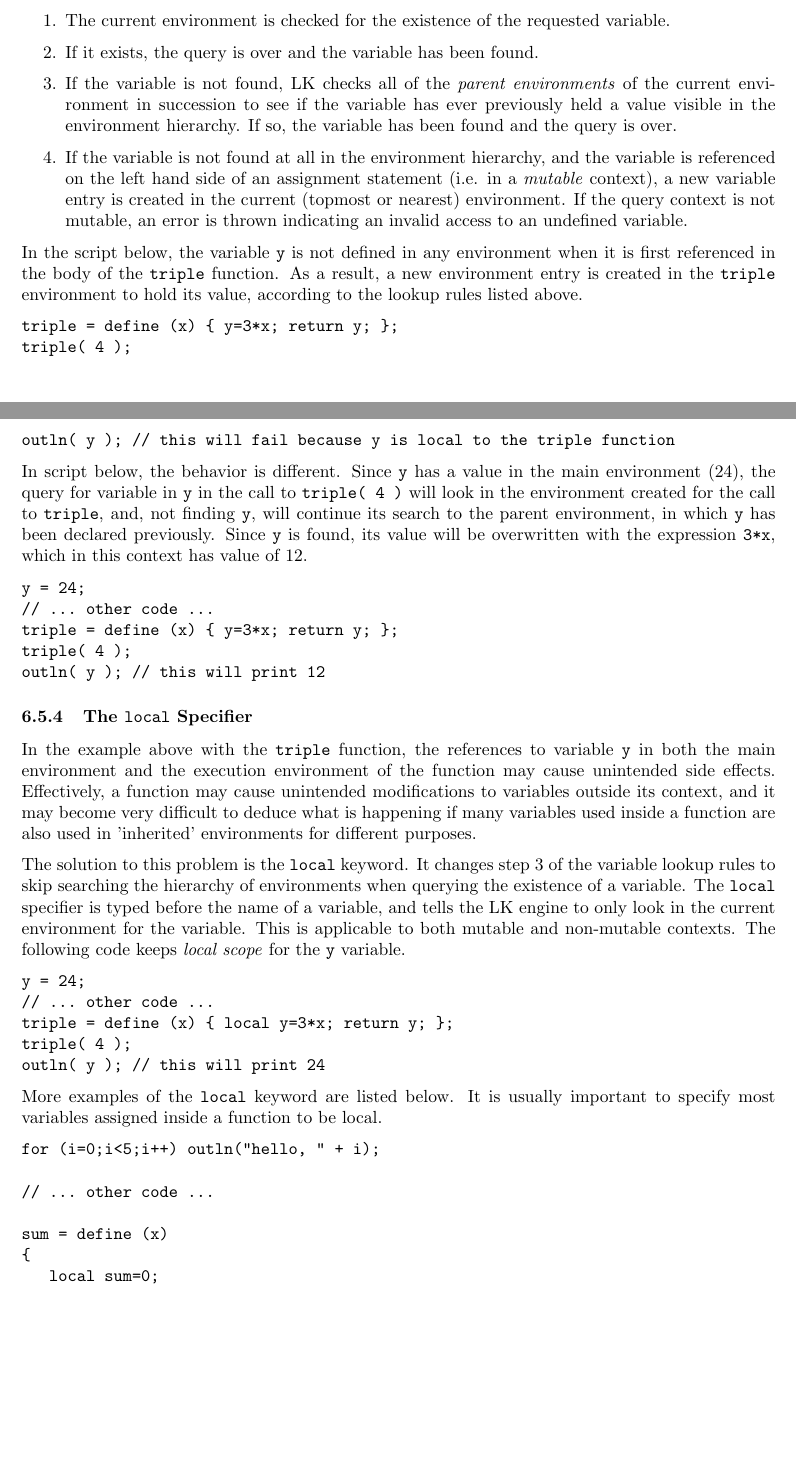
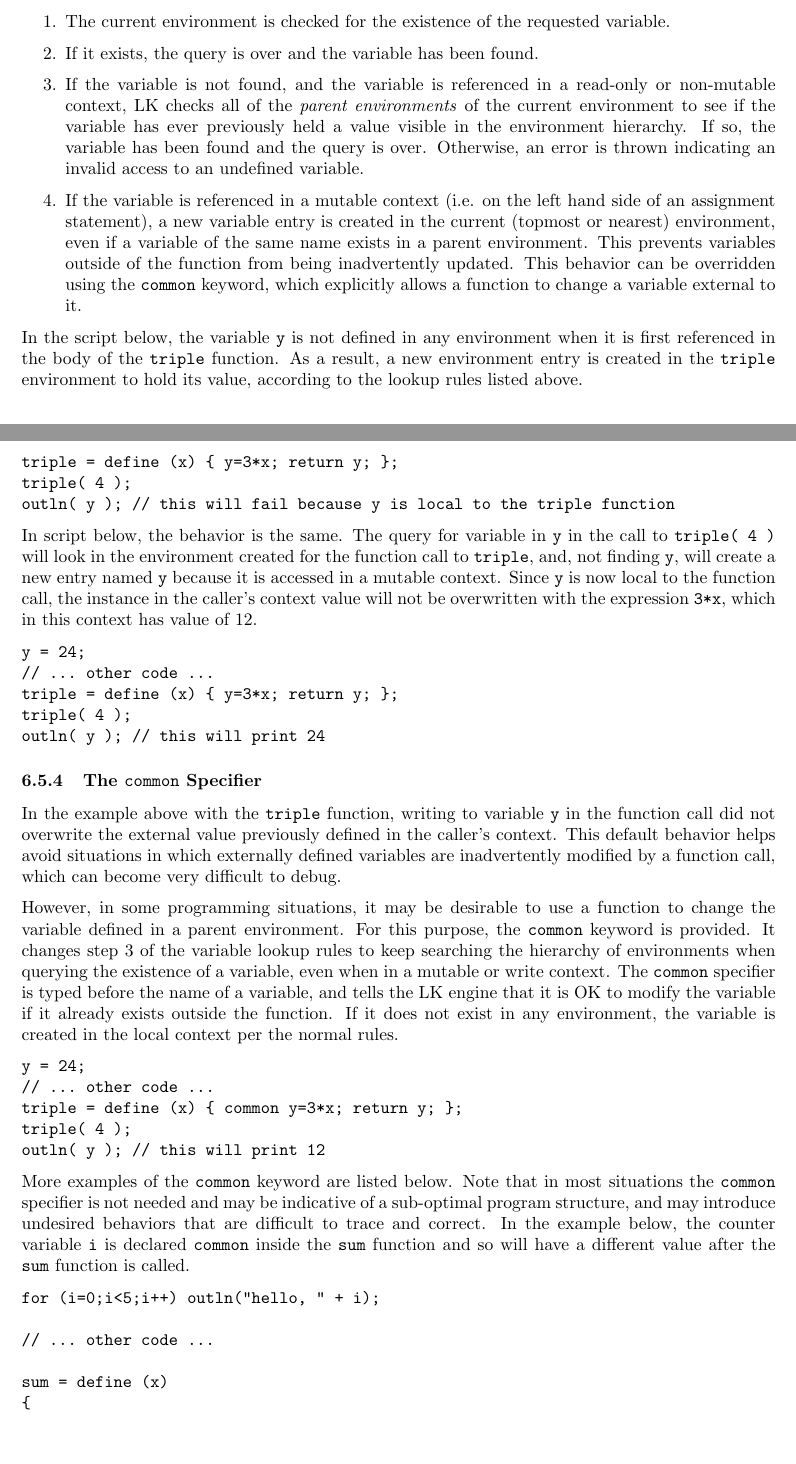
Before and after one commit to NREL/lk, a LaTeX paper (docs/lk_guide.tex): two parts of pages 24 and 25 of 35, joined at a grey line, cut so that both start at the same text, the shorter picture padded with empty space. Compiled offline with pdfLaTeX.

Commit message:
significant language modification!.  Removed 'local' keyword. Changed environment lookup rules.  Added 'common' keyword to allow external access of variables from within a function.  Updated documentation.
git-svn-id: https://efmsvn2.nrel.gov/lk/svn@40 beec71b5-fff0-e442-8ac2-4f84a11f714e

```diff
--- a/docs/lk_guide.tex
+++ b/docs/lk_guide.tex
@@ -980,8 +980,8 @@ When a function is called, a new environment is created to store variables \emph
 \begin{enumerate}
 \item The current environment is checked for the existence of the requested variable.
 \item If it exists, the query is over and the variable has been found.
-\item If the variable is not found, LK checks all of the \emph{parent environments} of the current environment in succession to see if the variable has ever previously held a value visible in the environment hierarchy.  If so, the variable has been found and the query is over.
-\item If the variable is not found at all in the environment hierarchy, and the variable is referenced on the left hand side of an assignment statement (i.e. in a \emph{mutable} context), a new variable entry is created in the current (topmost or nearest) environment.  If the query context is not mutable, an error is thrown indicating an invalid access to an undefined variable.
+\item If the variable is not found, and the variable is referenced in a read-only or non-mutable context, LK checks all of the \emph{parent environments} of the current environment to see if the variable has ever previously held a value visible in the environment hierarchy.  If so, the variable has been found and the query is over. Otherwise, an error is thrown indicating an invalid access to an undefined variable.
+\item If the variable is referenced in a mutable context (i.e. on the left hand side of an assignment statement), a new variable entry is created in the current (topmost or nearest) environment, even if a variable of the same name exists in a parent environment.  This prevents variables outside of the function from being inadvertently updated.  This behavior can be overridden using the \texttt{common} keyword, which explicitly allows a function to change a variable external to it.
 \end{enumerate}
 
 In the script below, the variable \texttt{y} is not defined in any environment when it is first referenced in the body of the \texttt{triple} function.  As a result, a new environment entry is created in the \texttt{triple} environment to hold its value, according to the lookup rules listed above.
@@ -992,31 +992,31 @@ triple( 4 );
 outln( y ); // this will fail because y is local to the triple function
 \end{verbatim}
 
-In script below, the behavior is different.  Since \texttt{y} has a value in the main environment (24), the query for variable in \texttt{y} in the call to \texttt{triple( 4 )} will look in the environment created for the call to \texttt{triple}, and, not finding \texttt{y}, will continue its search to the parent environment, in which \texttt{y} has been declared previously.  Since \texttt{y} is found, its value will be overwritten with the expression \texttt{3*x}, which in this context has value of 12.
+In script below, the behavior is the same.  The query for variable in \texttt{y} in the call to \texttt{triple( 4 )} will look in the environment created for the function call to \texttt{triple}, and, not finding \texttt{y}, will create a new entry named \texttt{y} because it is accessed in a mutable context.  Since \texttt{y} is now local to the function call, the instance in the caller's context value will not be overwritten with the expression \texttt{3*x}, which in this context has value of 12.
 
 \begin{verbatim}
 y = 24;
 // ... other code ...
 triple = define (x) { y=3*x; return y; };
 triple( 4 );
-outln( y ); // this will print 12
+outln( y ); // this will print 24
 \end{verbatim}
 
-\subsubsection{The \texttt{local} Specifier}
+\subsubsection{The \texttt{common} Specifier}
 
-In the example above with the \texttt{triple} function, the references to variable \texttt{y} in both the main environment and the execution environment of the function may cause unintended side effects.  Effectively, a function may cause unintended modifications to variables outside its context, and it may become very difficult to deduce what is happening if many variables used inside a function are also used in 'inherited' environments for different purposes.
+In the example above with the \texttt{triple} function, writing to variable \texttt{y} in the function call did not overwrite the external value previously defined in the caller's context.  This default behavior helps avoid situations in which externally defined variables are inadvertently modified by a function call, which can become very difficult to debug.
 
-The solution to this problem is the \texttt{local} keyword.  It changes step 3 of the variable lookup rules to skip searching the hierarchy of environments when querying the existence of a variable.  The \texttt{local} specifier is typed before the name of a variable, and tells the LK engine to only look in the current environment for the variable.  This is applicable to both mutable and non-mutable contexts.  The following code keeps \emph{local scope} for the \texttt{y} variable.
+However, in some programming situations, it may be desirable to use a function to change the variable defined in a parent environment.  For this purpose, the \texttt{common} keyword is provided.  It changes step 3 of the variable lookup rules to keep searching the hierarchy of environments when querying the existence of a variable, even when in a mutable or write context.  The \texttt{common} specifier is typed before the name of a variable, and tells the LK engine that it is OK to modify the variable if it already exists outside the function.  If it does not exist in any environment, the variable is created in the local context per the normal rules.
 
 \begin{verbatim}
 y = 24;
 // ... other code ...
-triple = define (x) { local y=3*x; return y; };
+triple = define (x) { common y=3*x; return y; };
 triple( 4 );
-outln( y ); // this will print 24
+outln( y ); // this will print 12
 \end{verbatim}
 
-More examples of the \texttt{local} keyword are listed below.  It is usually important to specify most variables assigned inside a function to be local.
+More examples of the \texttt{common} keyword are listed below.  Note that in most situations the \texttt{common} specifier is not needed and may be indicative of a sub-optimal program structure, and may introduce undesired behaviors that are difficult to trace and correct.  In the example below, the counter variable \texttt{i} is declared \texttt{common} inside the \texttt{sum} function and so will have a different value after the \texttt{sum} function is called.
 
 
 \begin{verbatim}
@@ -1026,14 +1026,14 @@ for (i=0;i<5;i++) outln("hello, " + i);
 
 sum = define (x)
 {
-   local sum=0;
-   for (local i=0;i<#x;i++)
+   sum=0;
+   for (common i=0;i<#x;i++)
       sum = sum+x[i];
    return sum;
 };
 
 outln( sum( [ 1,2,3,4,5,6,7,8,9 ] )); // this will print 45
-outln( i ); // prints 5
+outln( i ); // prints 9
 outln( sum );  // prints "<function>"
 \end{verbatim}
 
```
Also changed, not shown: docs/lk_guide.tex (14 more changed lines), 5 other files.
